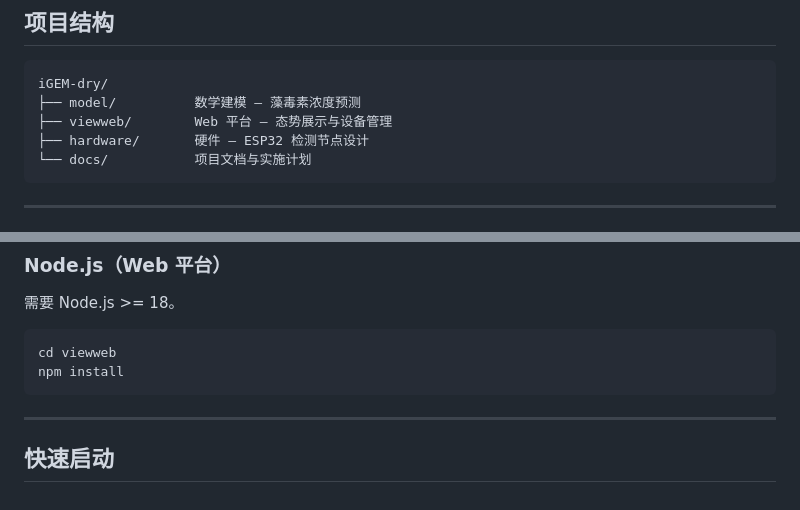
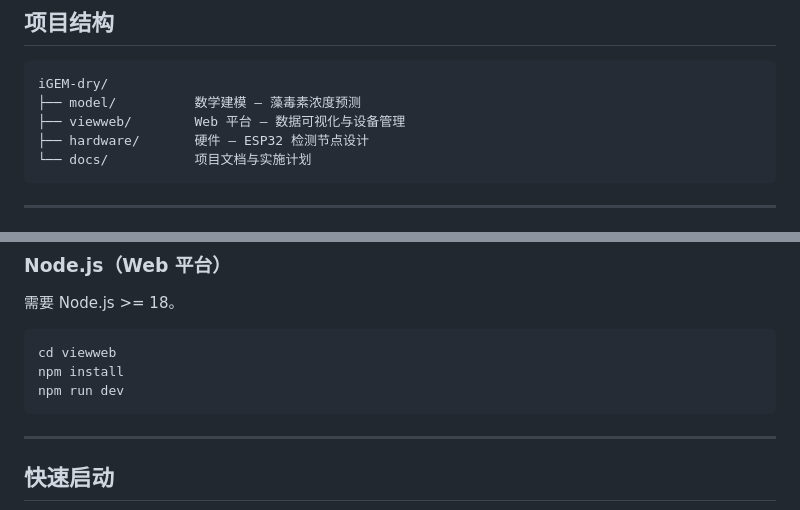
Before and after one commit to Linmoqian/iGEM-dry, a Markdown page: README.md, 2 parts joined by grey strips. GitHub-like rendering.

Commit message:
docs: 修改 README 模块描述和启动命令

````diff
--- a/README.md
+++ b/README.md
@@ -7,7 +7,7 @@
 ```
 iGEM-dry/
 ├── model/          数学建模 — 藻毒素浓度预测
-├── viewweb/        Web 平台 — 态势展示与设备管理
+├── viewweb/        Web 平台 — 数据可视化与设备管理
 ├── hardware/       硬件 — ESP32 检测节点设计
 └── docs/           项目文档与实施计划
 ```
@@ -31,6 +31,7 @@ conda activate igem-cyanohab
 ```bash
 cd viewweb
 npm install
+npm run dev
 ```
 
 ---
````
